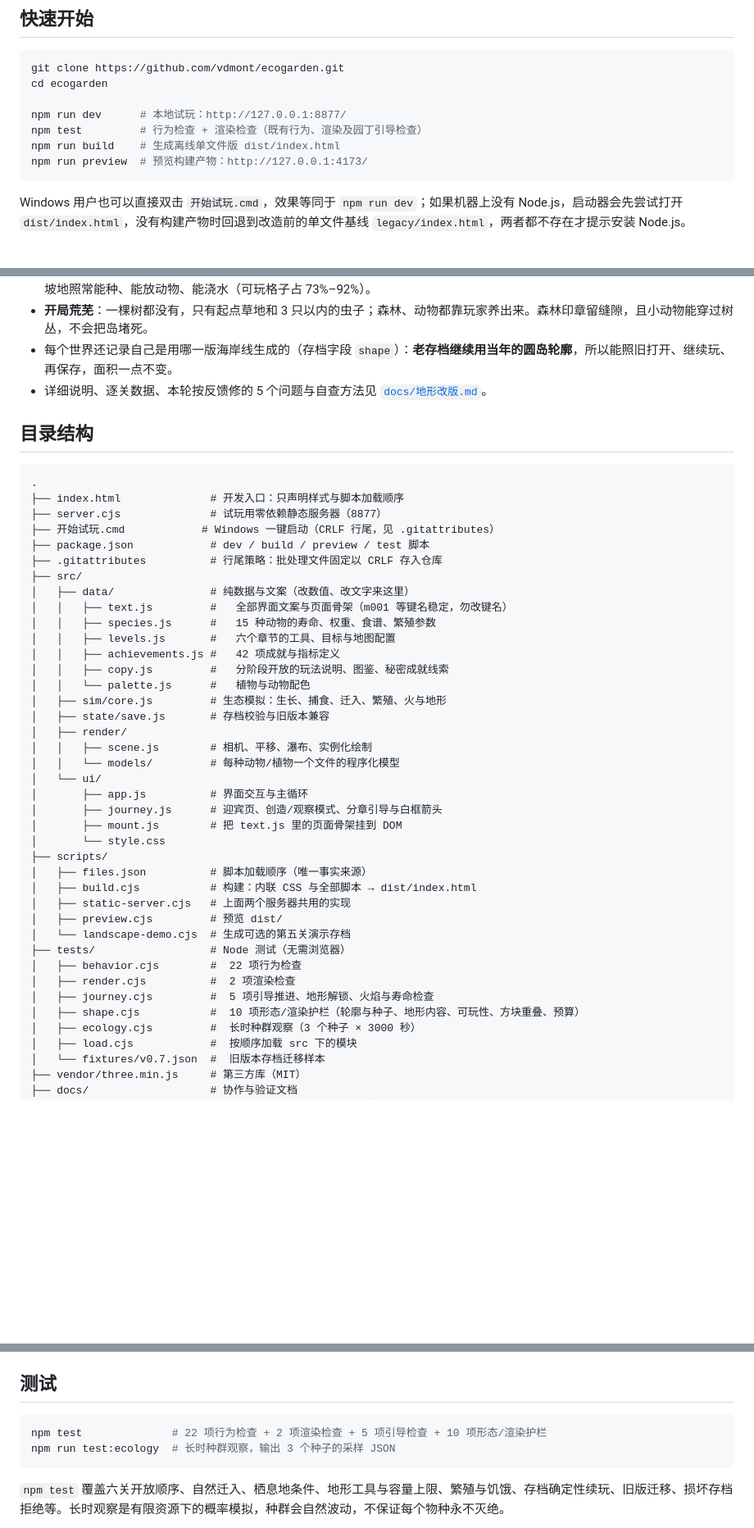
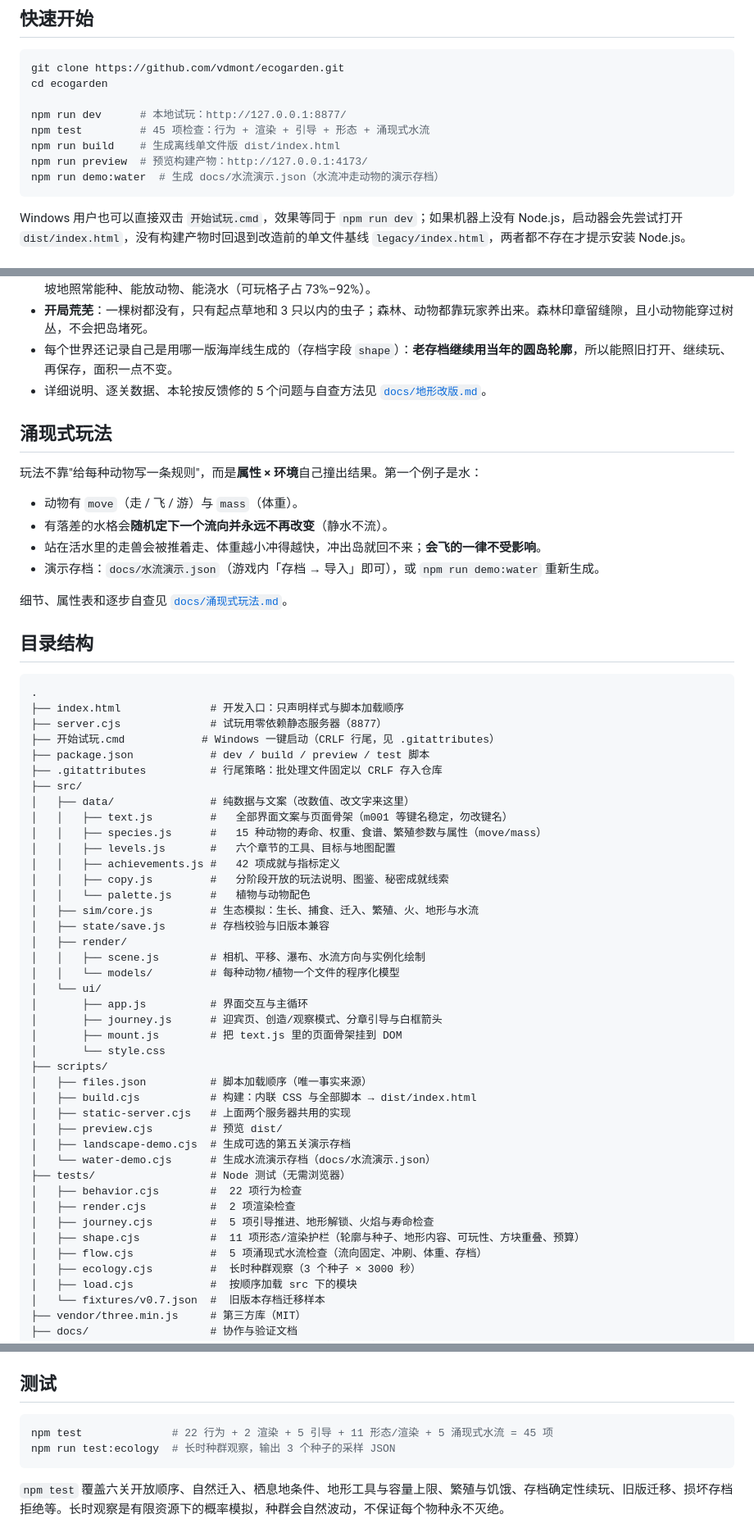
Before and after one commit to vdmont/ecogarden, a Markdown page: README.md, 3 parts joined by grey strips. Shown: that part at 82% size. GitHub-like rendering; blank space fills up the shorter version.

````diff
--- a/README.md
+++ b/README.md
@@ -16,9 +16,10 @@ git clone https://github.com/vdmont/ecogarden.git
 cd ecogarden
 
 npm run dev      # 本地试玩：http://127.0.0.1:8877/
-npm test         # 行为检查 + 渲染检查（既有行为、渲染及园丁引导检查）
+npm test         # 45 项检查：行为 + 渲染 + 引导 + 形态 + 涌现式水流
 npm run build    # 生成离线单文件版 dist/index.html
 npm run preview  # 预览构建产物：http://127.0.0.1:4173/
+npm run demo:water  # 生成 docs/水流演示.json（水流冲走动物的演示存档）
 ```
 
 Windows 用户也可以直接双击 `开始试玩.cmd`，效果等同于 `npm run dev`；如果机器上没有 Node.js，启动器会先尝试打开 `dist/index.html`，没有构建产物时回退到改造前的单文件基线 `legacy/index.html`，两者都不存在才提示安装 Node.js。
@@ -34,6 +35,17 @@ Windows 用户也可以直接双击 `开始试玩.cmd`，效果等同于 `npm ru
 - 每个世界还记录自己是用哪一版海岸线生成的（存档字段 `shape`）：**老存档继续用当年的圆岛轮廓**，所以能照旧打开、继续玩、再保存，面积一点不变。
 - 详细说明、逐关数据、本轮按反馈修的 5 个问题与自查方法见 [`docs/地形改版.md`](docs/地形改版.md)。
 
+## 涌现式玩法
+
+玩法不靠"给每种动物写一条规则"，而是**属性 × 环境**自己撞出结果。第一个例子是水：
+
+- 动物有 `move`（走 / 飞 / 游）与 `mass`（体重）。
+- 有落差的水格会**随机定下一个流向并永远不再改变**（静水不流）。
+- 站在活水里的走兽会被推着走、体重越小冲得越快，冲出岛就回不来；**会飞的一律不受影响**。
+- 演示存档：`docs/水流演示.json`（游戏内「存档 → 导入」即可），或 `npm run demo:water` 重新生成。
+
+细节、属性表和逐步自查见 [`docs/涌现式玩法.md`](docs/涌现式玩法.md)。
+
 ## 目录结构
 
 ```
@@ -46,15 +58,15 @@ Windows 用户也可以直接双击 `开始试玩.cmd`，效果等同于 `npm ru
 ├── src/
 │   ├── data/               # 纯数据与文案（改数值、改文字来这里）
 │   │   ├── text.js         #   全部界面文案与页面骨架（m001 等键名稳定，勿改键名）
-│   │   ├── species.js      #   15 种动物的寿命、权重、食谱、繁殖参数
+│   │   ├── species.js      #   15 种动物的寿命、权重、食谱、繁殖参数与属性（move/mass）
 │   │   ├── levels.js       #   六个章节的工具、目标与地图配置
 │   │   ├── achievements.js #   42 项成就与指标定义
 │   │   ├── copy.js         #   分阶段开放的玩法说明、图鉴、秘密成就线索
 │   │   └── palette.js      #   植物与动物配色
-│   ├── sim/core.js         # 生态模拟：生长、捕食、迁入、繁殖、火与地形
+│   ├── sim/core.js         # 生态模拟：生长、捕食、迁入、繁殖、火、地形与水流
 │   ├── state/save.js       # 存档校验与旧版本兼容
 │   ├── render/
-│   │   ├── scene.js        # 相机、平移、瀑布、实例化绘制
+│   │   ├── scene.js        # 相机、平移、瀑布、水流方向与实例化绘制
 │   │   └── models/         # 每种动物/植物一个文件的程序化模型
 │   └── ui/
 │       ├── app.js          # 界面交互与主循环
@@ -66,12 +78,14 @@ Windows 用户也可以直接双击 `开始试玩.cmd`，效果等同于 `npm ru
 │   ├── build.cjs           # 构建：内联 CSS 与全部脚本 → dist/index.html
 │   ├── static-server.cjs   # 上面两个服务器共用的实现
 │   ├── preview.cjs         # 预览 dist/
-│   └── landscape-demo.cjs  # 生成可选的第五关演示存档
+│   ├── landscape-demo.cjs  # 生成可选的第五关演示存档
+│   └── water-demo.cjs      # 生成水流演示存档（docs/水流演示.json）
 ├── tests/                  # Node 测试（无需浏览器）
 │   ├── behavior.cjs        #  22 项行为检查
 │   ├── render.cjs          #  2 项渲染检查
 │   ├── journey.cjs         #  5 项引导推进、地形解锁、火焰与寿命检查
-│   ├── shape.cjs           #  10 项形态/渲染护栏（轮廓与种子、地形内容、可玩性、方块重叠、预算）
+│   ├── shape.cjs           #  11 项形态/渲染护栏（轮廓与种子、地形内容、可玩性、方块重叠、预算）
+│   ├── flow.cjs            #  5 项涌现式水流检查（流向固定、冲刷、体重、存档）
 │   ├── ecology.cjs         #  长时种群观察（3 个种子 × 3000 秒）
 │   ├── load.cjs            #  按顺序加载 src 下的模块
 │   └── fixtures/v0.7.json  #  旧版本存档迁移样本
@@ -112,7 +126,7 @@ Windows 用户也可以直接双击 `开始试玩.cmd`，效果等同于 `npm ru
 ## 测试
 
 ```bash
-npm test              # 22 项行为检查 + 2 项渲染检查 + 5 项引导检查 + 10 项形态/渲染护栏
+npm test              # 22 行为 + 2 渲染 + 5 引导 + 11 形态/渲染 + 5 涌现式水流 = 45 项
 npm run test:ecology  # 长时种群观察，输出 3 个种子的采样 JSON
 ```
 
````
Also changed, not shown: other parts of README.md (+1 -0 lines), docs/涌现式玩法.md (added, +76 -0 lines), docs/水流演示-前后对比.png (added), 9 other files.
